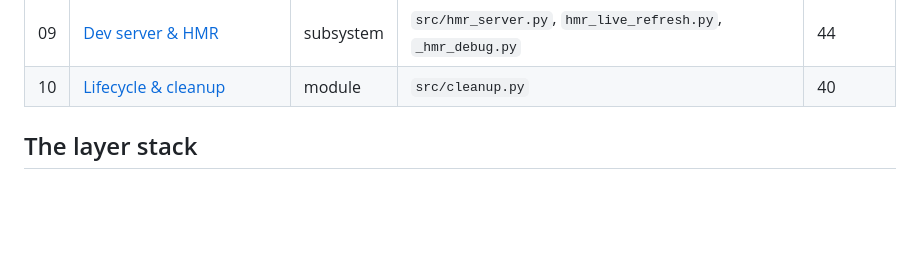
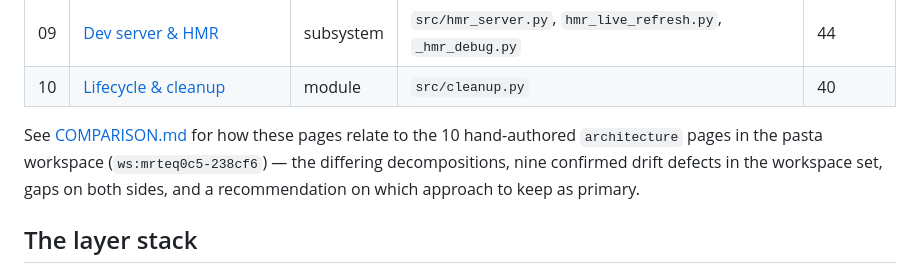
Before and after one commit to dsschneidermann-org/pasta-dev, a Markdown page: docs/architecture/README.md, the part around the change. GitHub-like rendering; blank space fills up the shorter version.

```diff
--- a/docs/architecture/README.md
+++ b/docs/architecture/README.md
@@ -22,6 +22,11 @@ belongs in a feature brief, not here.
 | 08 | [Introspection & doc generation](08-introspection-docsgen.md) | subsystem | `src/describe.py`, `docsgen.py`, `statecharts.py`, `testcharts.py` | 46 |
 | 09 | [Dev server & HMR](09-dev-server-hmr.md) | subsystem | `src/hmr_server.py`, `hmr_live_refresh.py`, `_hmr_debug.py` | 44 |
 | 10 | [Lifecycle & cleanup](10-lifecycle-cleanup.md) | module | `src/cleanup.py` | 40 |
+
+See [COMPARISON.md](COMPARISON.md) for how these pages relate to the 10 hand-authored
+`architecture` pages in the pasta workspace (`ws:mrteq0c5-238cf6`) — the differing decompositions,
+nine confirmed drift defects in the workspace set, gaps on both sides, and a recommendation on
+which approach to keep as primary.
 
 ## The layer stack
 
```
Also changed, not shown: docs/architecture/01-mcp-http-transport.md (+2 -1 lines), docs/architecture/COMPARISON.md (added, +250 -0 lines).
